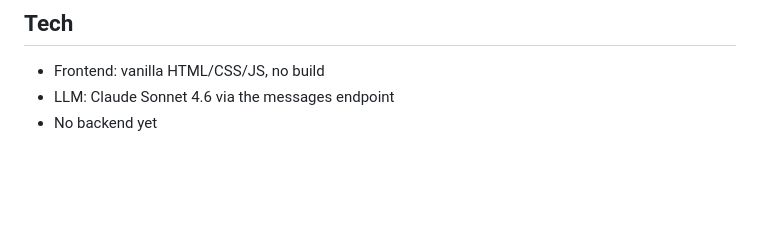
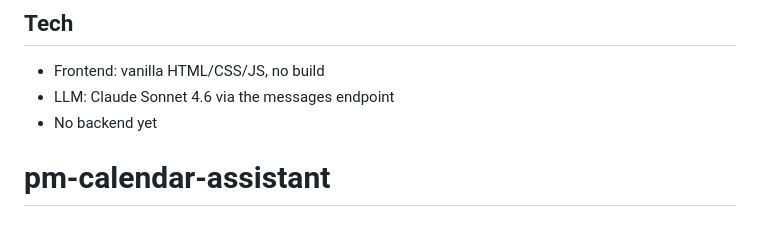
Before and after one commit to jpolomcean1228/pm-calendar-assistant, a Markdown page: README.md, the part around the change. Drawn GitHub-style; blank space fills up the shorter version.

```diff
--- a/README.md
+++ b/README.md
@@ -73,3 +73,4 @@ Search `index.html` for these markers:
 - Frontend: vanilla HTML/CSS/JS, no build
 - LLM: Claude Sonnet 4.6 via the messages endpoint
 - No backend yet
+# pm-calendar-assistant
```
